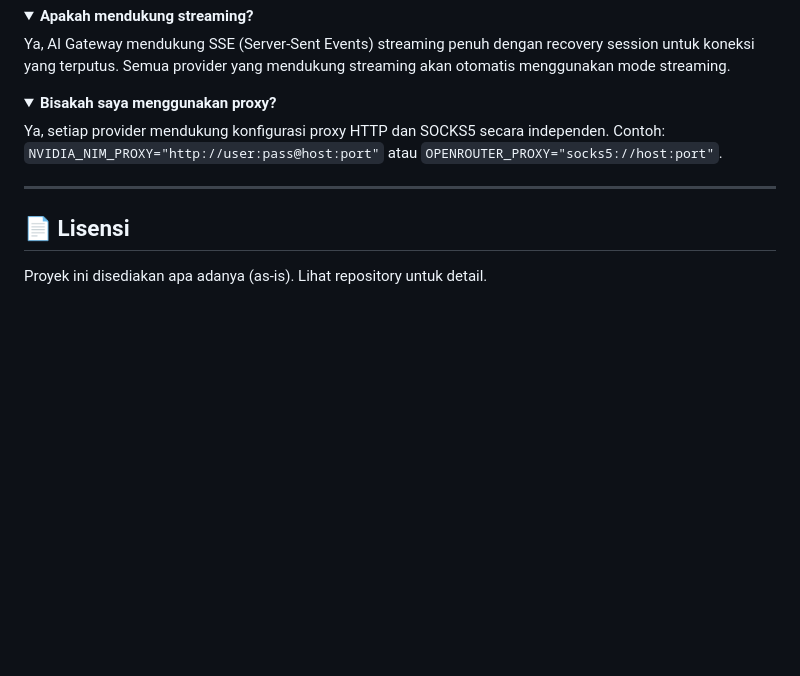
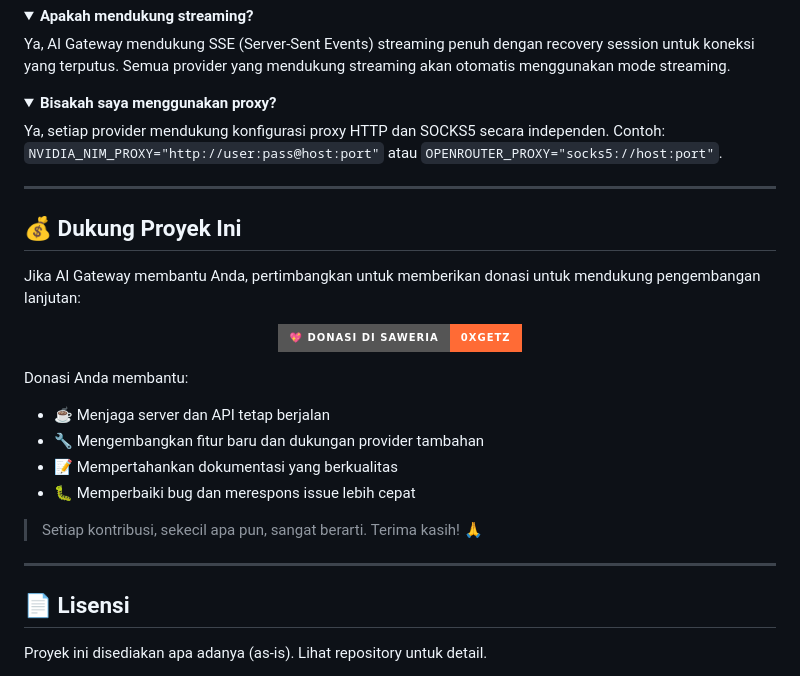
Before and after one commit to 0xgetz/ai-proxy-hub, a Markdown page: README.md, the part around one of its changes. GitHub-like rendering; folded sections open; badges without logos; blank space fills up the shorter version.

Commit message:
docs: tambahkan link donasi Saweria ke README
- Badge donasi di header README
- Section 'Dukung Proyek Ini' dengan badge Saweria sebelum lisensi

```diff
--- a/README.md
+++ b/README.md
@@ -812,6 +813,26 @@ Ya, setiap provider mendukung konfigurasi proxy HTTP dan SOCKS5 secara independe
 
 ---
 
+## 💰 Dukung Proyek Ini
+
+Jika AI Gateway membantu Anda, pertimbangkan untuk memberikan donasi untuk mendukung pengembangan lanjutan:
+
+<div align="center">
+
+[![Saweria](https://img.shields.io/badge/💖_Donasi_di_Saweria-0xgetz-FF6B35?style=for-the-badge&logo=saweria&logoColor=white)](https://saweria.co/0xgetz)
+
+</div>
+
+Donasi Anda membantu:
+- ☕ Menjaga server dan API tetap berjalan
+- 🔧 Mengembangkan fitur baru dan dukungan provider tambahan
+- 📝 Mempertahankan dokumentasi yang berkualitas
+- 🐛 Memperbaiki bug dan merespons issue lebih cepat
+
+> Setiap kontribusi, sekecil apa pun, sangat berarti. Terima kasih! 🙏
+
+---
+
 ## 📄 Lisensi
 
 Proyek ini disediakan apa adanya (as-is). Lihat repository untuk detail.
```
Also changed, not shown: other parts of README.md (+1 -0 lines).
